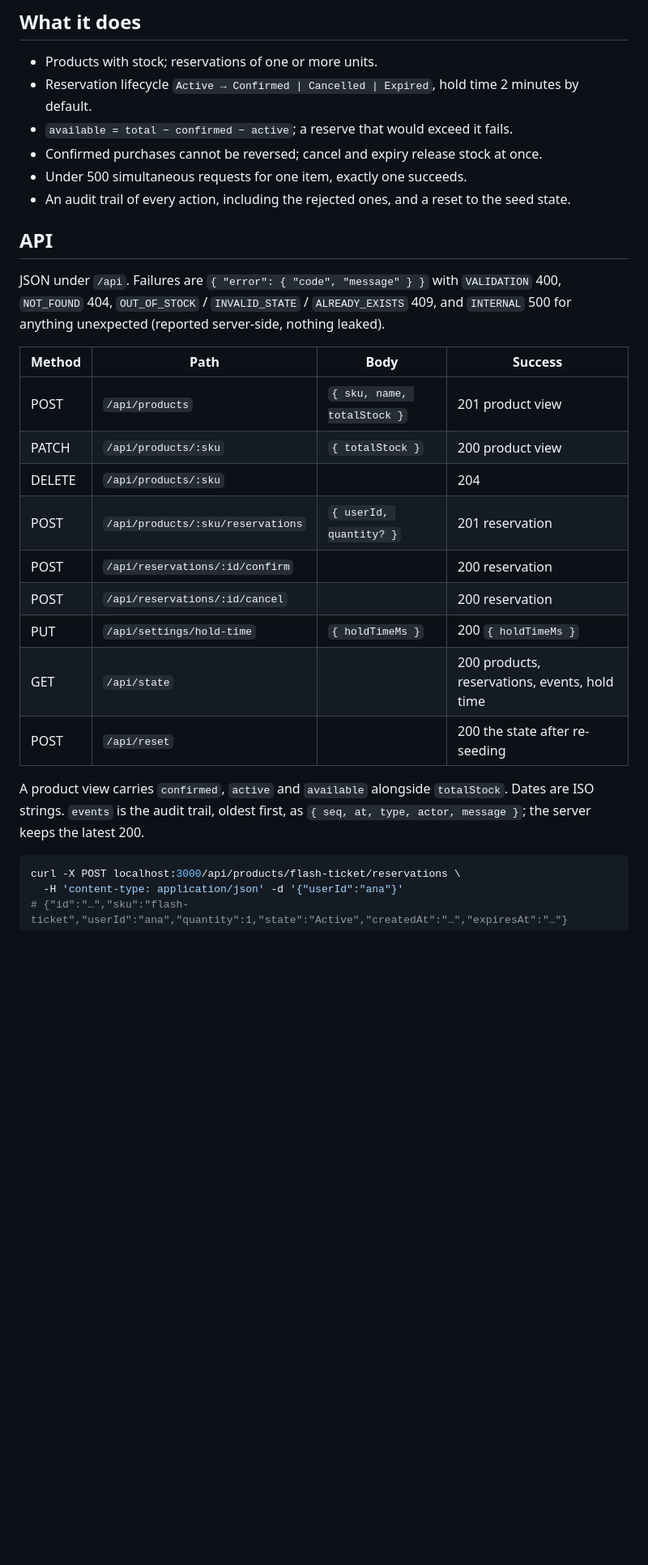
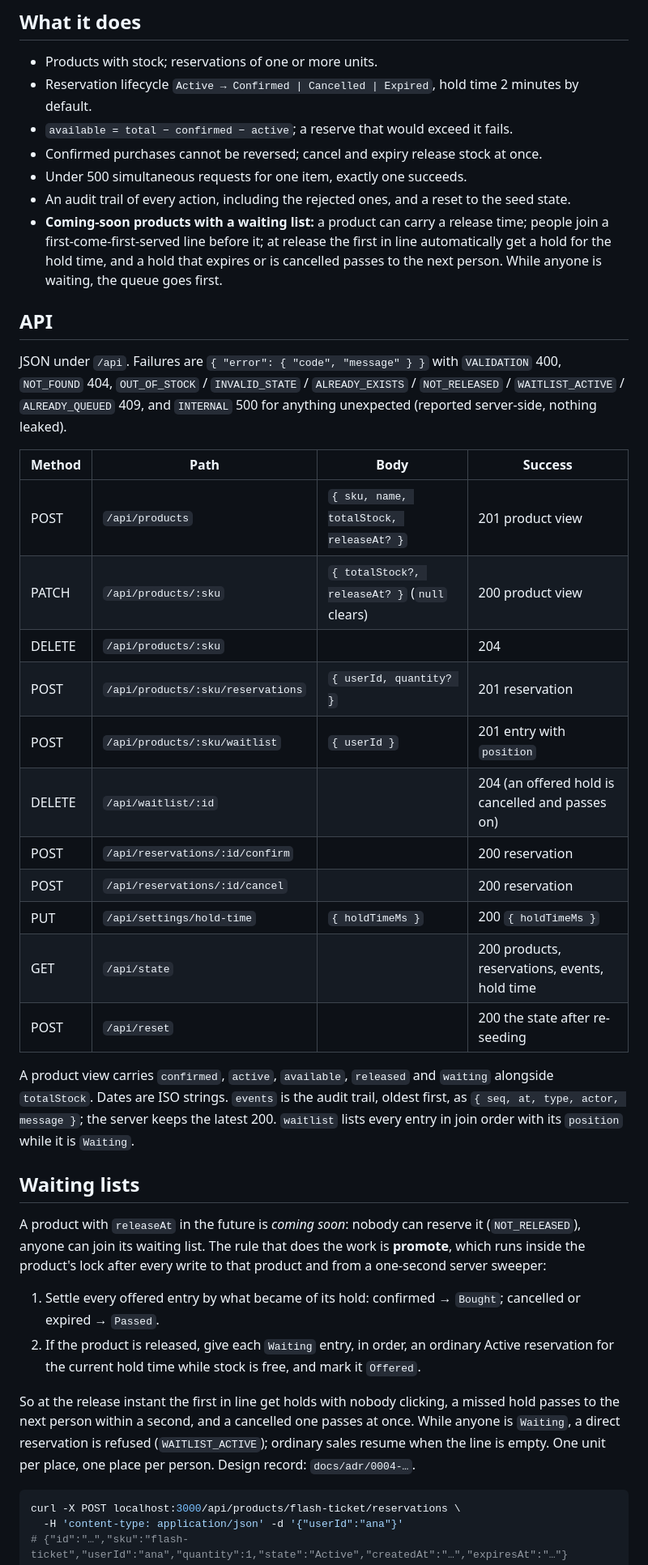
Before and after one commit to kennethross/ee-flash-sales, a Markdown page: README.md, the part around one of its changes. Shown at 81% size. Drawn GitHub-style; blank space fills up the shorter version.

Commit message:
docs: README and ADR 0004 for coming-soon products and waiting lists

````diff
--- a/README.md
+++ b/README.md
@@ -32,28 +32,52 @@ to 10 seconds to watch that happen). **Reset inventory** puts everything back to
 - Confirmed purchases cannot be reversed; cancel and expiry release stock at once.
 - Under 500 simultaneous requests for one item, exactly one succeeds.
 - An audit trail of every action, including the rejected ones, and a reset to the seed state.
+- **Coming-soon products with a waiting list:** a product can carry a release time; people join a
+  first-come-first-served line before it; at release the first in line automatically get a hold
+  for the hold time, and a hold that expires or is cancelled passes to the next person. While
+  anyone is waiting, the queue goes first.
 
 ## API
 
 JSON under `/api`. Failures are `{ "error": { "code", "message" } }` with `VALIDATION` 400,
-`NOT_FOUND` 404, `OUT_OF_STOCK` / `INVALID_STATE` / `ALREADY_EXISTS` 409, and `INTERNAL` 500 for
-anything unexpected (reported server-side, nothing leaked).
+`NOT_FOUND` 404, `OUT_OF_STOCK` / `INVALID_STATE` / `ALREADY_EXISTS` / `NOT_RELEASED` /
+`WAITLIST_ACTIVE` / `ALREADY_QUEUED` 409, and `INTERNAL` 500 for anything unexpected (reported
+server-side, nothing leaked).
 
 | Method | Path | Body | Success |
 |---|---|---|---|
-| POST | `/api/products` | `{ sku, name, totalStock }` | 201 product view |
-| PATCH | `/api/products/:sku` | `{ totalStock }` | 200 product view |
+| POST | `/api/products` | `{ sku, name, totalStock, releaseAt? }` | 201 product view |
+| PATCH | `/api/products/:sku` | `{ totalStock?, releaseAt? }` (`null` clears) | 200 product view |
 | DELETE | `/api/products/:sku` | | 204 |
 | POST | `/api/products/:sku/reservations` | `{ userId, quantity? }` | 201 reservation |
+| POST | `/api/products/:sku/waitlist` | `{ userId }` | 201 entry with `position` |
+| DELETE | `/api/waitlist/:id` | | 204 (an offered hold is cancelled and passes on) |
 | POST | `/api/reservations/:id/confirm` | | 200 reservation |
 | POST | `/api/reservations/:id/cancel` | | 200 reservation |
 | PUT | `/api/settings/hold-time` | `{ holdTimeMs }` | 200 `{ holdTimeMs }` |
 | GET | `/api/state` | | 200 products, reservations, events, hold time |
 | POST | `/api/reset` | | 200 the state after re-seeding |
 
-A product view carries `confirmed`, `active` and `available` alongside `totalStock`. Dates are ISO
-strings. `events` is the audit trail, oldest first, as `{ seq, at, type, actor, message }`; the
-server keeps the latest 200.
+A product view carries `confirmed`, `active`, `available`, `released` and `waiting` alongside
+`totalStock`. Dates are ISO strings. `events` is the audit trail, oldest first, as
+`{ seq, at, type, actor, message }`; the server keeps the latest 200. `waitlist` lists every
+entry in join order with its `position` while it is `Waiting`.
+
+## Waiting lists
+
+A product with `releaseAt` in the future is *coming soon*: nobody can reserve it (`NOT_RELEASED`),
+anyone can join its waiting list. The rule that does the work is **promote**, which runs inside the
+product's lock after every write to that product and from a one-second server sweeper:
+
+1. Settle every offered entry by what became of its hold: confirmed → `Bought`; cancelled or
+   expired → `Passed`.
+2. If the product is released, give each `Waiting` entry, in order, an ordinary Active reservation
+   for the current hold time while stock is free, and mark it `Offered`.
+
+So at the release instant the first in line get holds with nobody clicking, a missed hold passes to
+the next person within a second, and a cancelled one passes at once. While anyone is `Waiting`, a
+direct reservation is refused (`WAITLIST_ACTIVE`); ordinary sales resume when the line is empty.
+One unit per place, one place per person. Design record: `docs/adr/0004-…`.
 
 ```bash
 curl -X POST localhost:3000/api/products/flash-ticket/reservations \
````
Also changed, not shown: other parts of README.md (+10 -8 lines), docs/adr/0004-waiting-list-promoted-inside-the-lock.md (added, +37 -0 lines).
